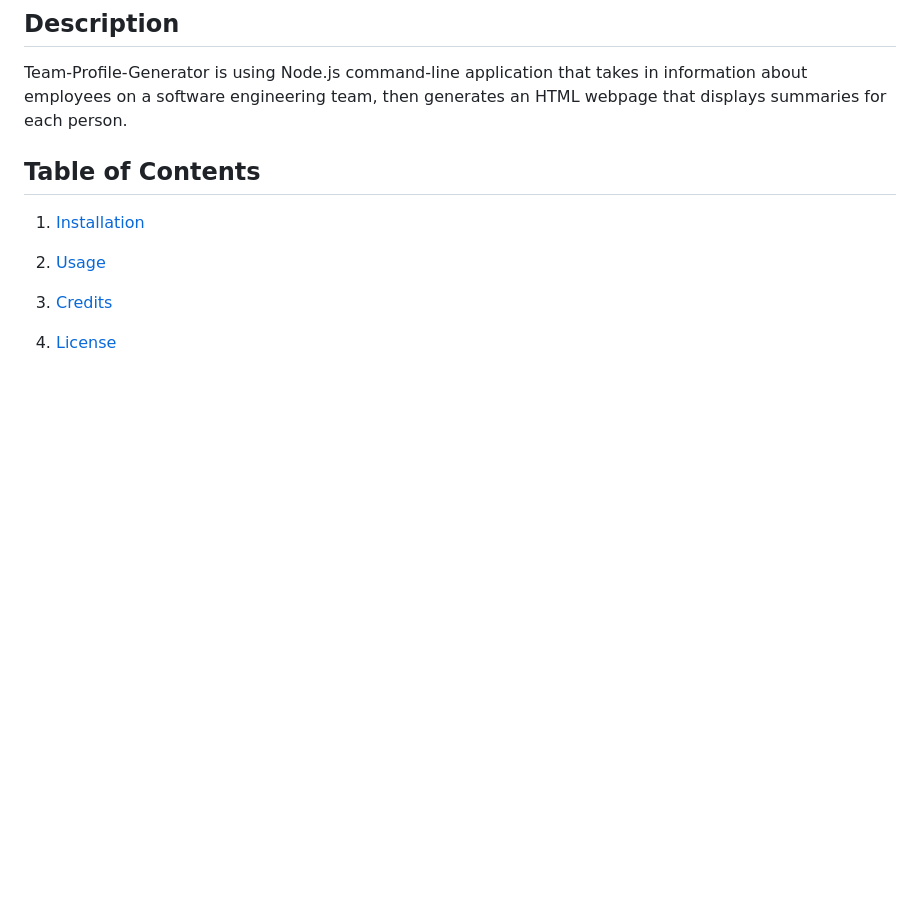
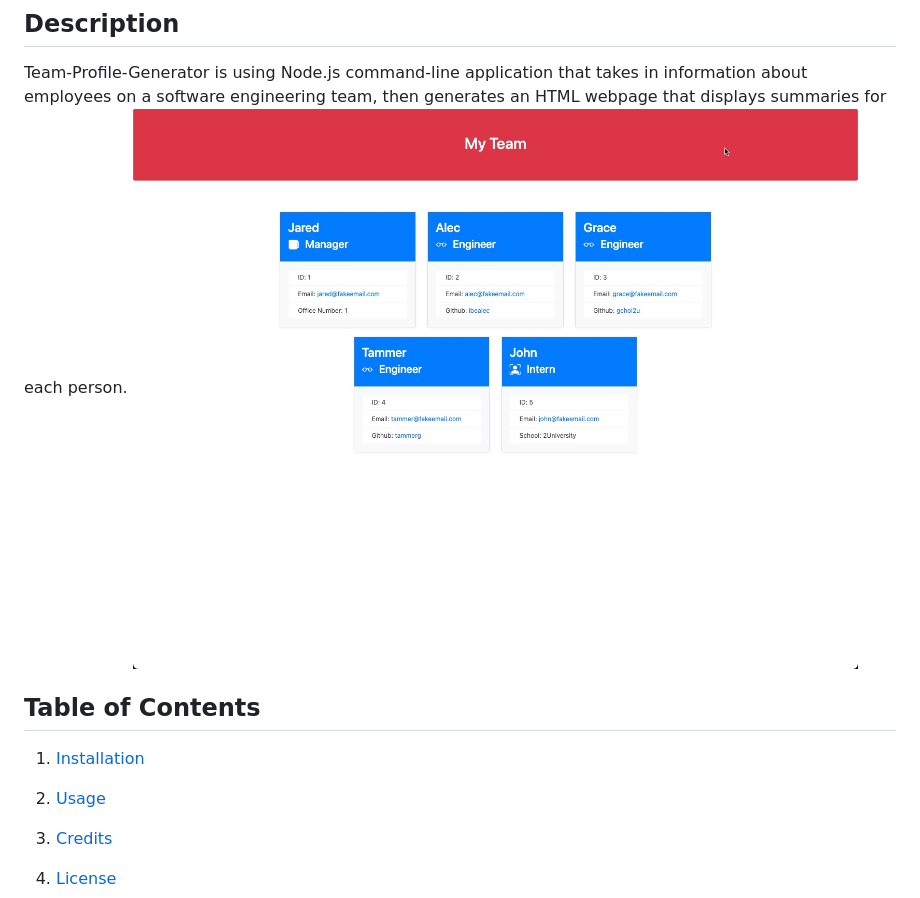
Before and after one commit to mingmanhk/team-profile-generator, a Markdown page: README.md, the part around the change printed below. Drawn GitHub-style; pictures changed too: src/demo.jpg (added); blank space fills up the shorter version.

```diff
--- a/README.md
+++ b/README.md
@@ -2,6 +2,8 @@
 # # Team-Profile-Generator
 ## Description
 Team-Profile-Generator is using Node.js command-line application that takes in information about employees on a software engineering team, then generates an HTML webpage that displays summaries for each person.
+<img src="/src/demo.jpg"/>
+
 ## Table of Contents
 1. [Installation](#installation)
 
```
Also changed, not shown: other parts of README.md (+2 -1 lines), 3 other files.
